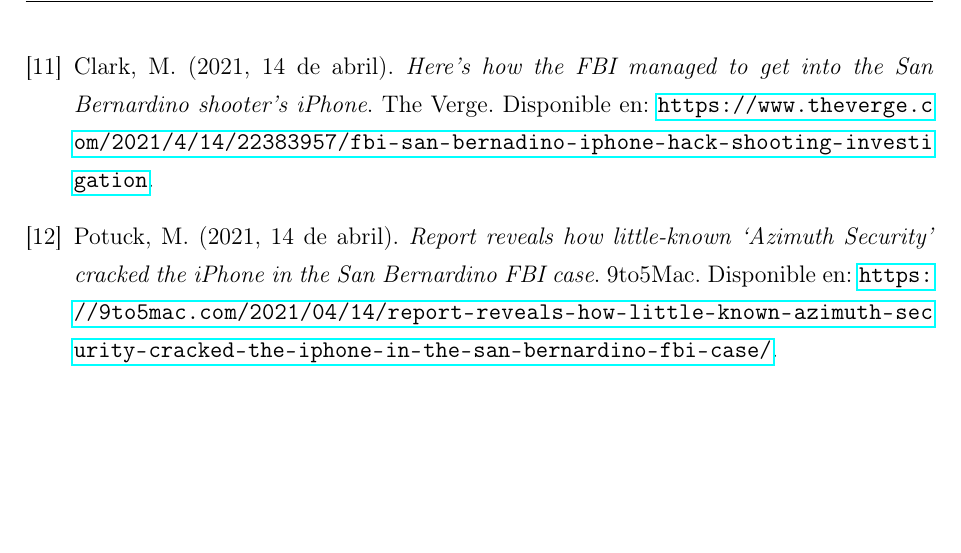
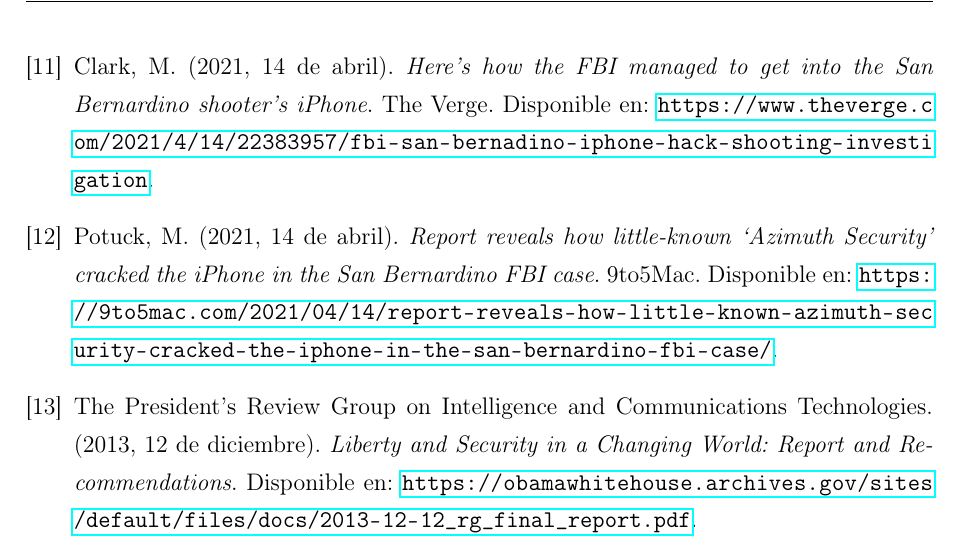
Before and after one commit to Brais202/Memoria_PAN, a LaTeX document (memoeria_PAN.tex): part of page 13 of 13, cut so that both start at the same text, the shorter picture padded with empty space. Compiled offline with pdfLaTeX.

Commit message:
añadida referencia

```diff
--- a/memoeria_PAN.tex
+++ b/memoeria_PAN.tex
@@ -283,6 +283,10 @@
 		Potuck, M. (2021, 14 de abril). \emph{Report reveals how little-known ‘Azimuth Security’ cracked the iPhone in the San Bernardino FBI case}. 9to5Mac.
 		Disponible en: \url{https://9to5mac.com/2021/04/14/report-reveals-how-little-known-azimuth-security-cracked-the-iphone-in-the-san-bernardino-fbi-case/}.
 
+ 		\bibitem{libertyandsecurity2013}
+		The President's Review Group on Intelligence and Communications Technologies. (2013, 12 de diciembre). \emph{Liberty and Security in a Changing World: Report and Recommendations}.
+		Disponible en: \url{https://obamawhitehouse.archives.gov/sites/default/files/docs/2013-12-12_rg_final_report.pdf}.
+
 	\end{thebibliography}
 
 \end{document}
```
